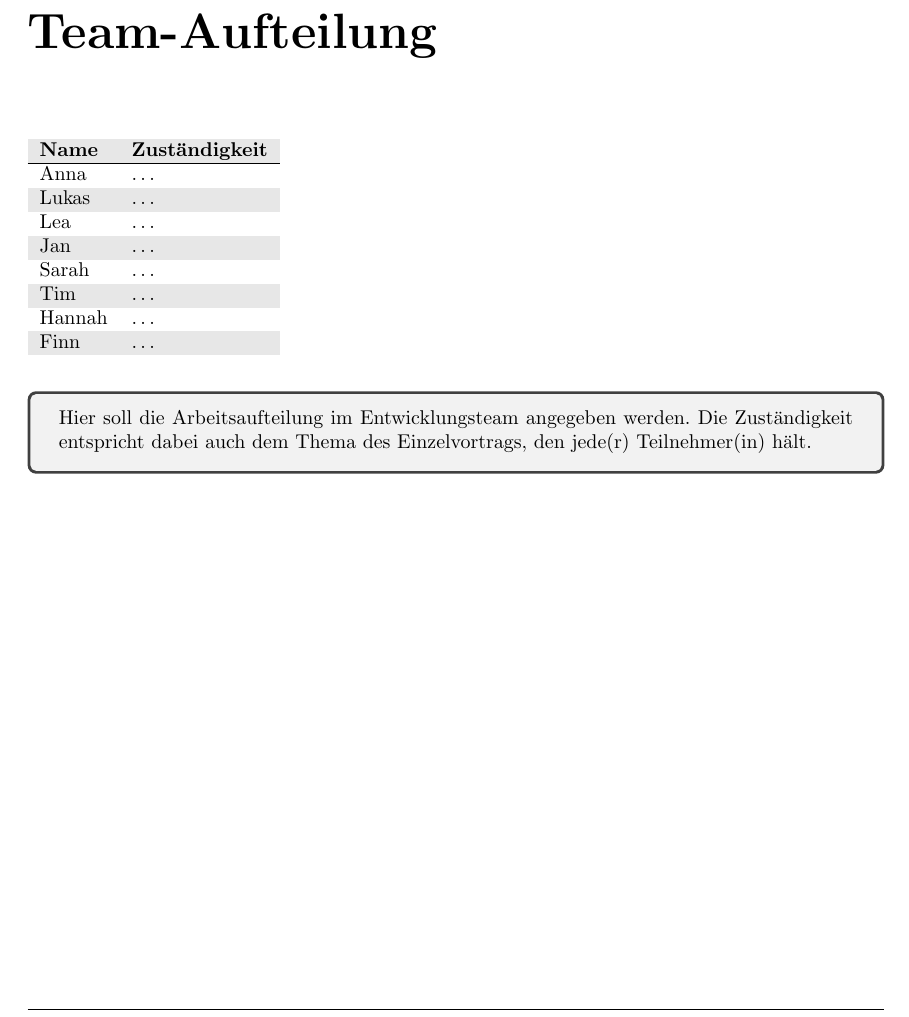
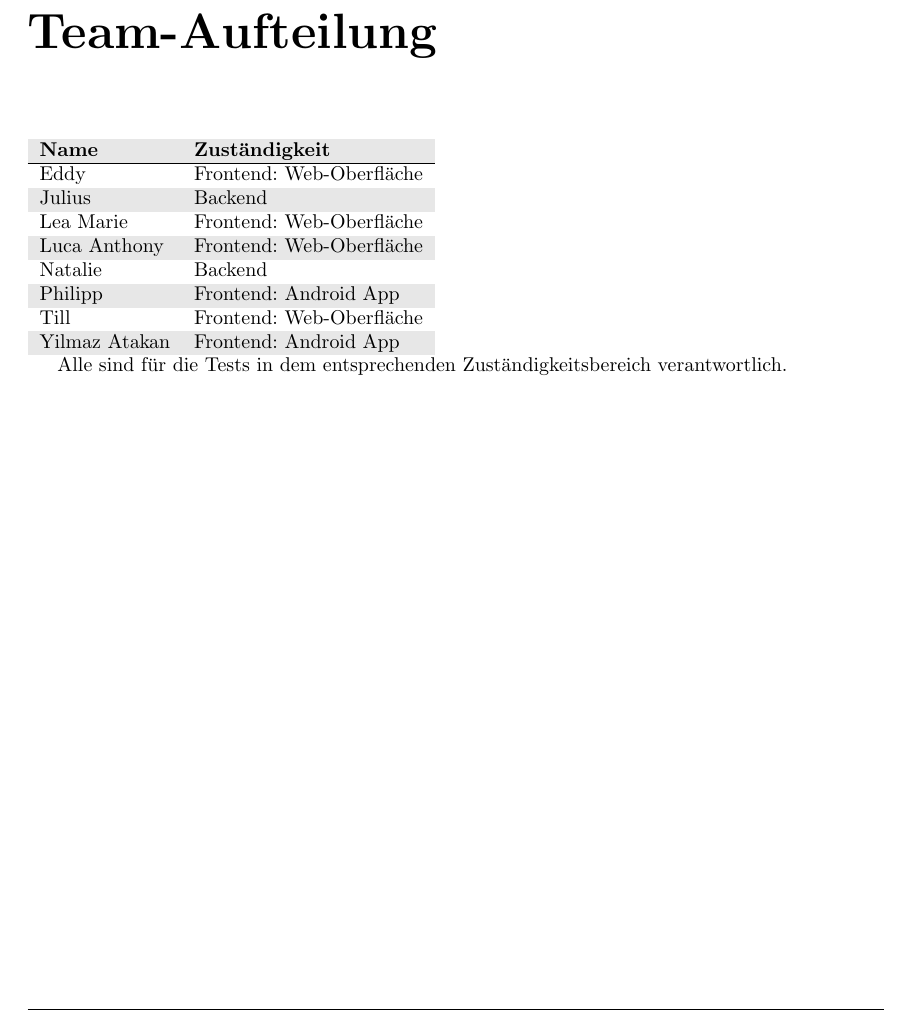
Before and after one commit to atakan-kara99/SmartBuildingSolutions, a LaTeX document (Entwurfsdoku/entwurfsdoku.tex, which reads Entwurfsdoku/kapitel/teamaufteilung.tex): part of page 6 of 11, cut so that both start at the same text. Compiled offline with pdfLaTeX.

Commit message:
Updated teamaufteilung.tex

```diff
--- a/Entwurfsdoku/kapitel/teamaufteilung.tex
+++ b/Entwurfsdoku/kapitel/teamaufteilung.tex
@@ -1,22 +1,24 @@
 \begin{tabular}{ll}
  \rowcolor[HTML]{E7E7E7}
  \textbf{Name} & \textbf{Zuständigkeit} \\ \hline
- Anna & \dots \\
+ Eddy & Frontend: Web-Oberfläche \\
  \rowcolor[HTML]{E7E7E7}
- Lukas & \dots \\
- Lea & \dots \\
+ Julius & Backend \\
+ Lea Marie & Frontend: Web-Oberfläche \\
  \rowcolor[HTML]{E7E7E7}
- Jan & \dots \\
- Sarah & \dots \\
+ Luca Anthony & Frontend: Web-Oberfläche \\
+ Natalie & Backend \\
  \rowcolor[HTML]{E7E7E7}
- Tim &  \dots \\
- Hannah & \dots \\
+ Philipp &  Frontend: Android App \\
+ Till & Frontend: Web-Oberfläche \\
  \rowcolor[HTML]{E7E7E7}
- Finn & \dots \\
+ Yilmaz Atakan & Frontend: Android App \\
 \end{tabular}
 
-\bigskip
+Alle sind für die Tests in dem entsprechenden Zuständigkeitsbereich verantwortlich.
 
-\begin{tcolorbox}
-Hier soll die Arbeitsaufteilung im Entwicklungsteam angegeben werden. Die Zuständigkeit entspricht dabei auch dem Thema des Einzelvortrags, den jede(r) Teilnehmer(in) hält.
-\end{tcolorbox}
+%\bigskip
+
+%\begin{tcolorbox}
+%Hier soll die Arbeitsaufteilung im Entwicklungsteam angegeben werden. Die Zuständigkeit entspricht dabei auch dem Thema des Einzelvortrags, den jede(r) Teilnehmer(in) hält.
+%\end{tcolorbox}
```
